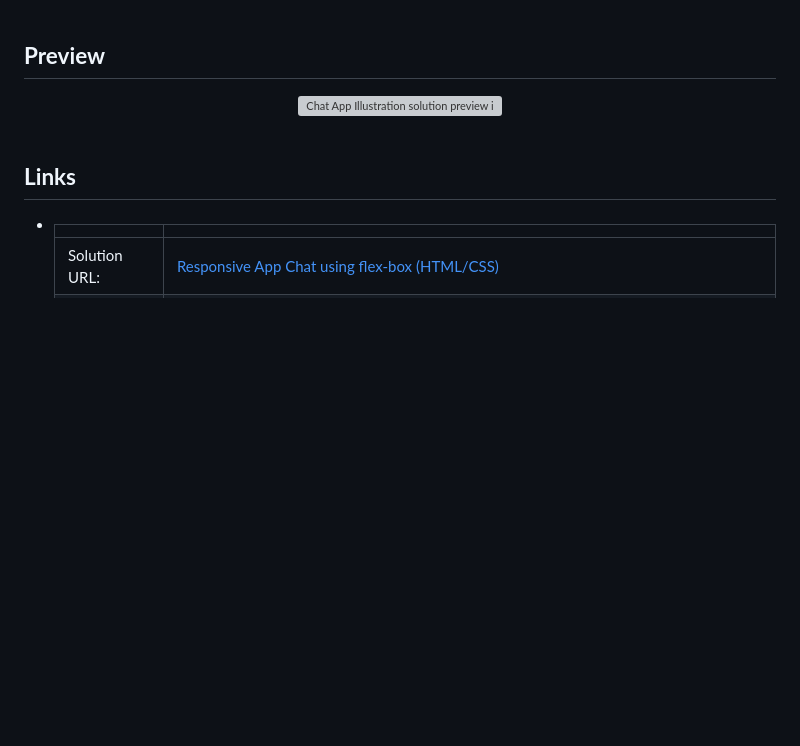
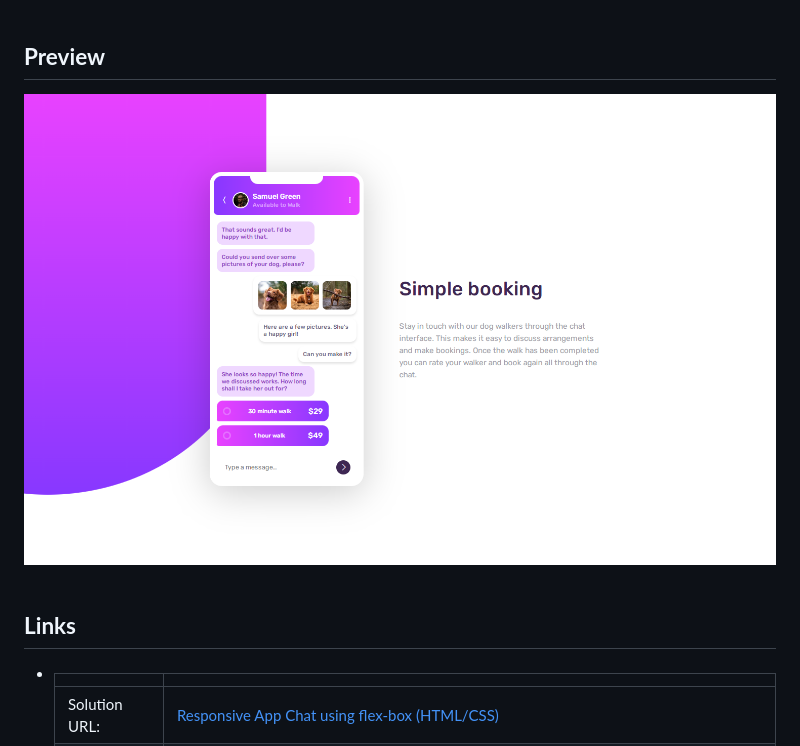
Before and after one commit to luccasfaro/chat-app-css-illustration, a Markdown page: README.md, the part around the change. Rendered like a GitHub page; blank space fills up the shorter version; grey boxes are pictures that could not be loaded.

```diff
--- a/README.md
+++ b/README.md
@@ -41,7 +41,7 @@
 ## **Preview**
 
 <div align='center'>
-<img src='./images/previewsite-chat-app-css-illusration.PNG' alt='Chat App Illustration solution preview image'>
+<img src='./images/previewsite-chat-app-css-illustration.PNG' alt='Chat App Illustration solution preview image'>
 </div>
 
 
```
